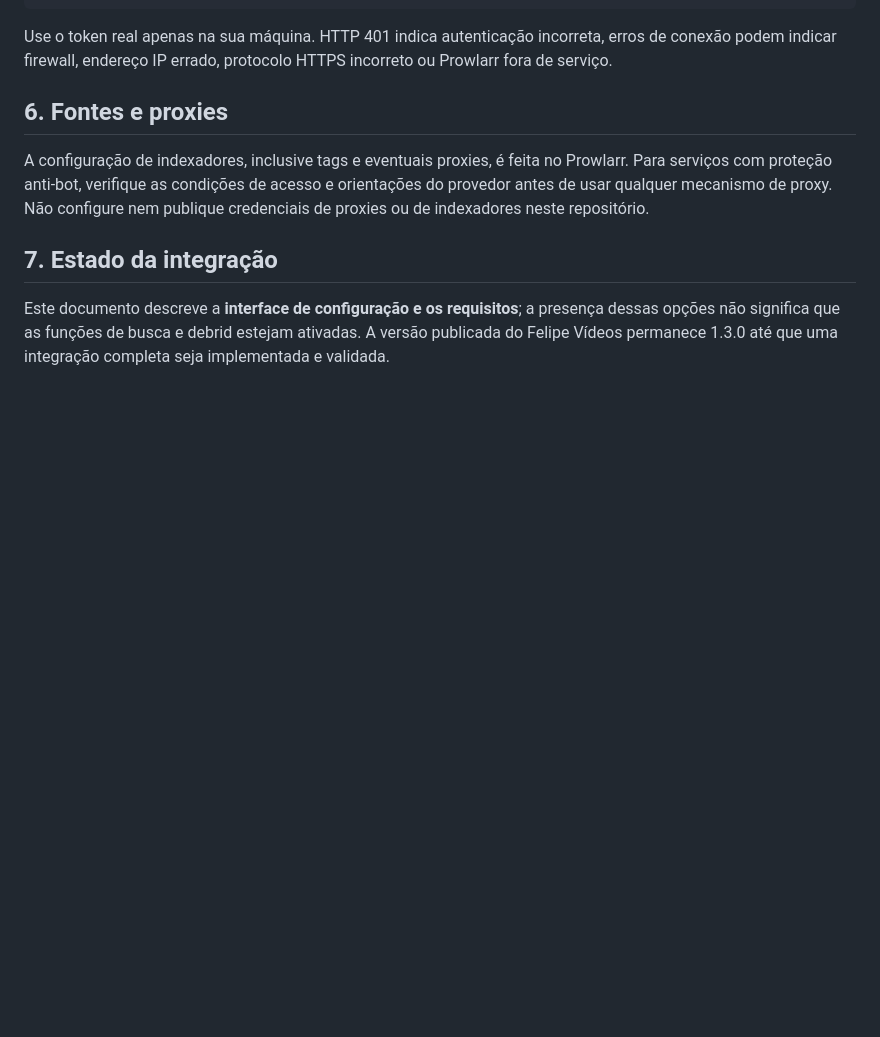
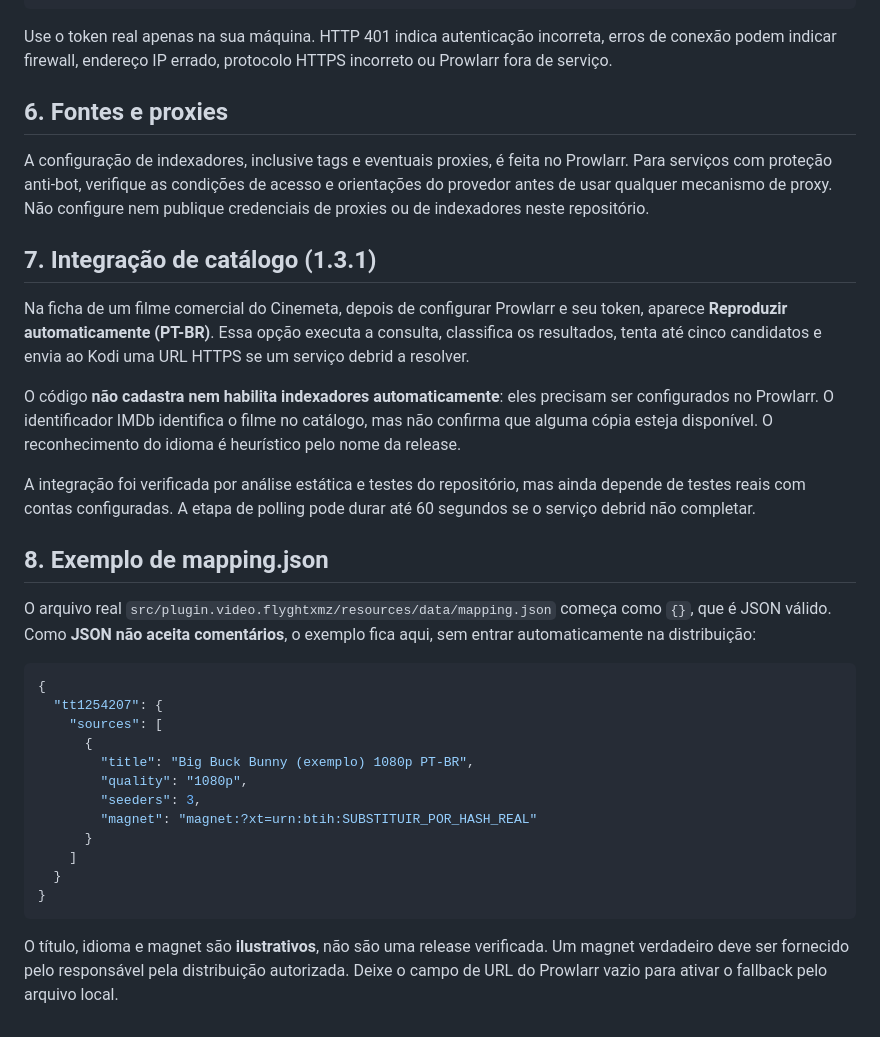
Before and after one commit to flyghtxmz/kodi-repo, a Markdown page: INSTALL.md, the part around the change. Rendered like a GitHub page; blank space fills up the shorter version.

Commit message:
Documenta fluxo 1.3.1 e exemplo válido de mapeamento local

````diff
--- a/INSTALL.md
+++ b/INSTALL.md
@@ -100,9 +100,44 @@ as condições de acesso e orientações do provedor antes de usar qualquer
 mecanismo de proxy. Não configure nem publique credenciais de proxies
 ou de indexadores neste repositório.
 
-## 7. Estado da integração
+## 7. Integração de catálogo (1.3.1)
 
-Este documento descreve a **interface de configuração e os requisitos**;
-a presença dessas opções não significa que as funções de busca e debrid
-estejam ativadas. A versão publicada do Felipe Vídeos permanece 1.3.0
-até que uma integração completa seja implementada e validada.
+Na ficha de um filme comercial do Cinemeta, depois de configurar Prowlarr e
+seu token, aparece **Reproduzir automaticamente (PT-BR)**. Essa opção
+executa a consulta, classifica os resultados, tenta até cinco candidatos
+e envia ao Kodi uma URL HTTPS se um serviço debrid a resolver.
+
+O código **não cadastra nem habilita indexadores automaticamente**: eles
+precisam ser configurados no Prowlarr. O identificador IMDb identifica o
+filme no catálogo, mas não confirma que alguma cópia esteja disponível.
+O reconhecimento do idioma é heurístico pelo nome da release.
+
+A integração foi verificada por análise estática e testes do repositório,
+mas ainda depende de testes reais com contas configuradas. A etapa de
+polling pode durar até 60 segundos se o serviço debrid não completar.
+
+## 8. Exemplo de mapping.json
+
+O arquivo real `src/plugin.video.flyghtxmz/resources/data/mapping.json`
+começa como `{}`, que é JSON válido. Como **JSON não aceita comentários**,
+o exemplo fica aqui, sem entrar automaticamente na distribuição:
+
+```json
+{
+  "tt1254207": {
+    "sources": [
+      {
+        "title": "Big Buck Bunny (exemplo) 1080p PT-BR",
+        "quality": "1080p",
+        "seeders": 3,
+        "magnet": "magnet:?xt=urn:btih:SUBSTITUIR_POR_HASH_REAL"
+      }
+    ]
+  }
+}
+```
+
+O título, idioma e magnet são **ilustrativos**, não são uma release
+verificada. Um magnet verdadeiro deve ser fornecido pelo responsável
+pela distribuição autorizada. Deixe o campo de URL do Prowlarr vazio
+para ativar o fallback pelo arquivo local.
````
